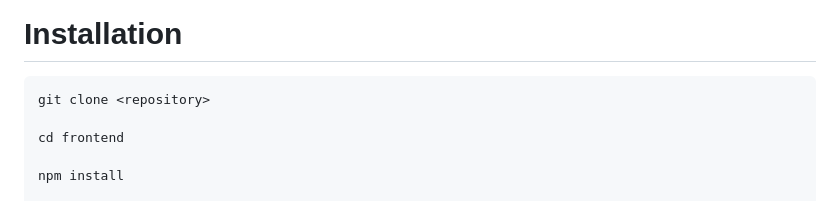
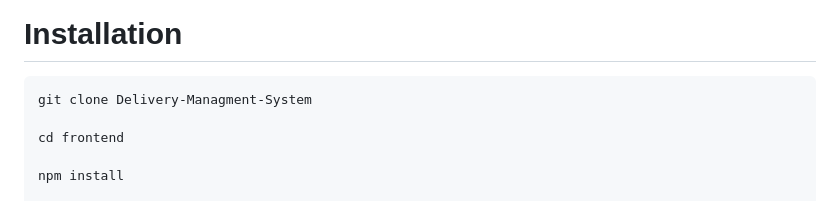
Before and after one commit to Alimahmoud333/Delivery-Managment-System, a Markdown page: frontend/README.md, the part around the change. Rendered like a GitHub page.

Commit message:
Update clone command in README for clarity

````diff
--- a/frontend/README.md
+++ b/frontend/README.md
@@ -216,7 +216,7 @@ src
 # Installation
 
 ```bash
-git clone <repository>
+git clone Delivery-Managment-System
 
 cd frontend
 
````
